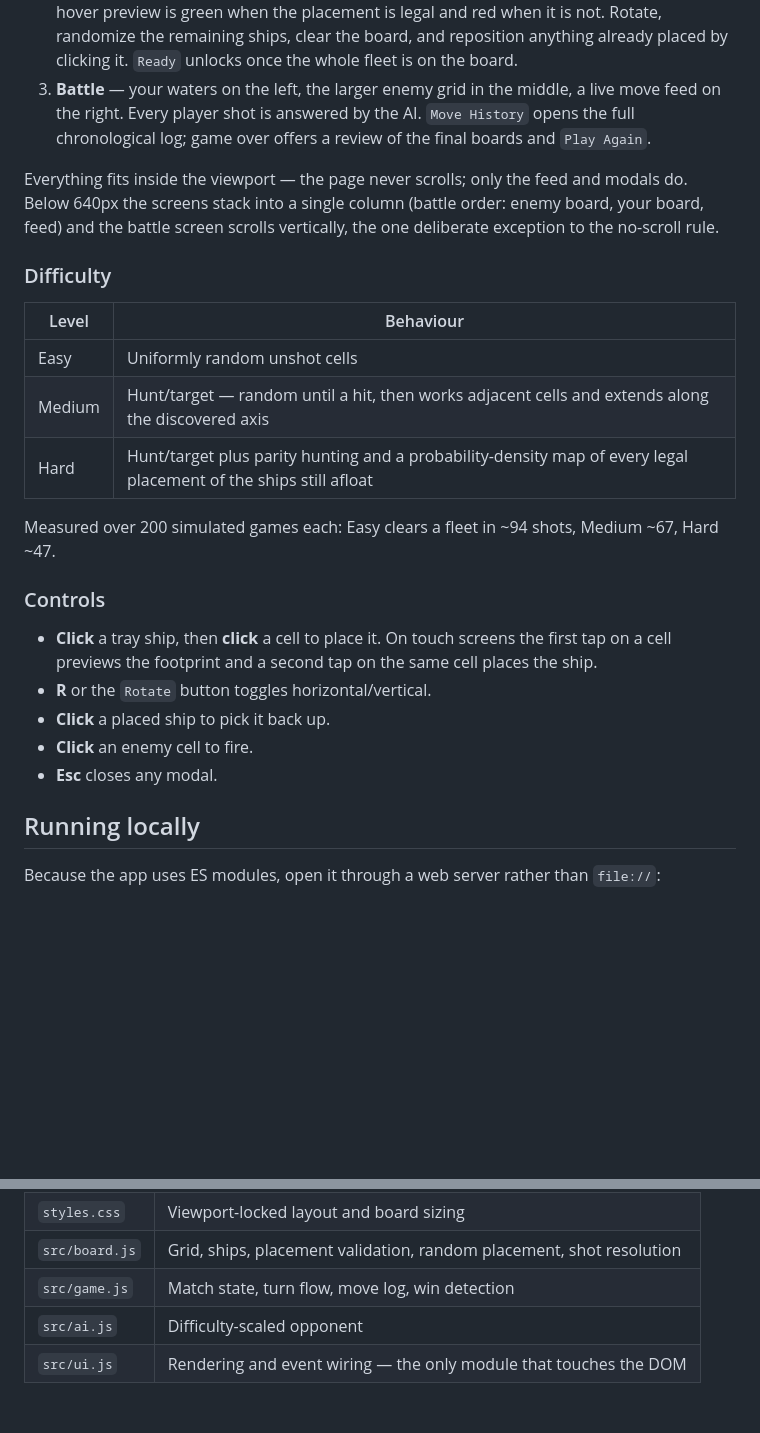
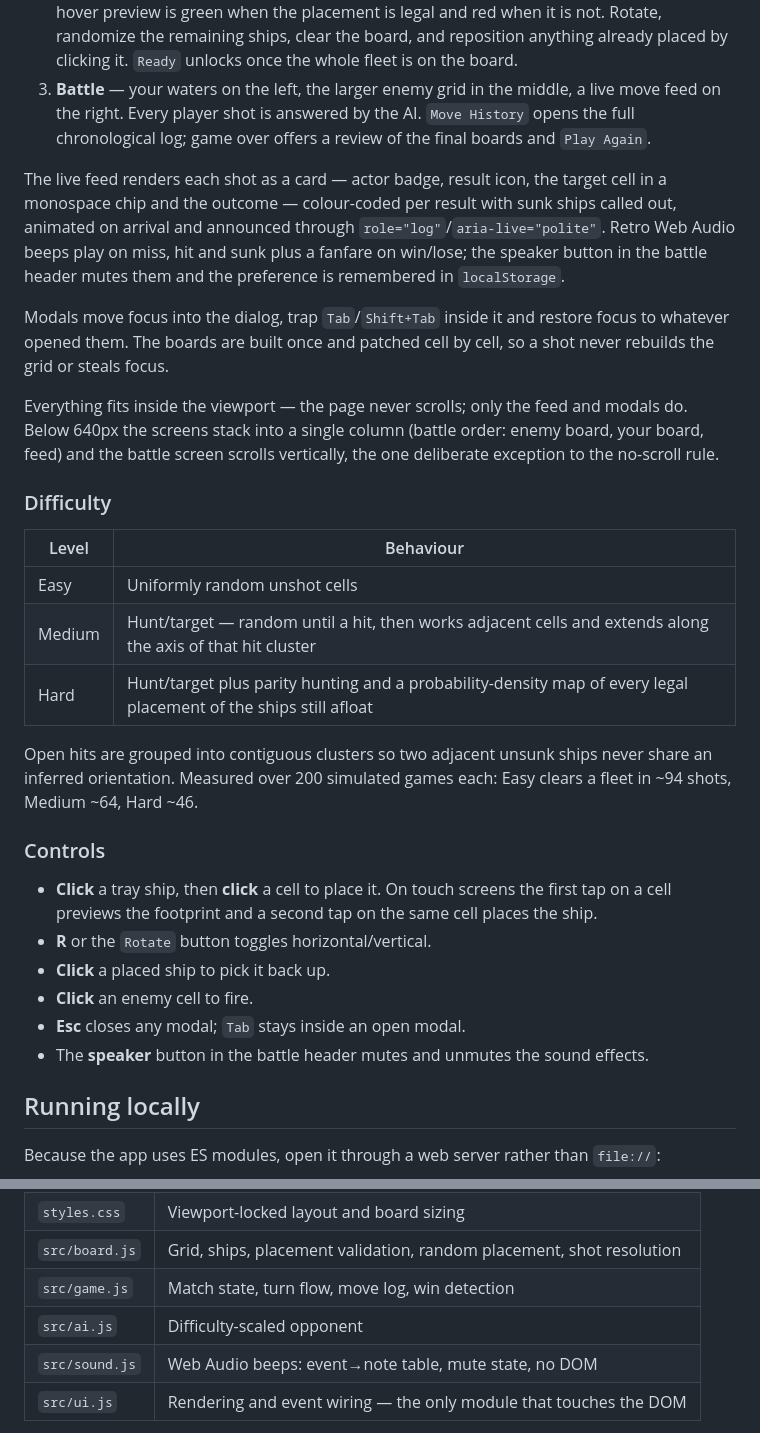
Before and after one commit to avinhas/battleship-gamev3, a Markdown page: README.md, 2 parts joined by grey strips. GitHub-like rendering; blank space fills up the shorter version.

Commit message:
Document the feed redesign, sound, focus and rendering changes
Co-Authored-By: Devin AI <158243242+devin-ai-integration[bot]@users.noreply.github.com>

```diff
--- a/README.md
+++ b/README.md
@@ -20,6 +20,16 @@ Three screens on one page, toggled without navigation:
    the right. Every player shot is answered by the AI. `Move History` opens the full chronological
    log; game over offers a review of the final boards and `Play Again`.
 
+The live feed renders each shot as a card — actor badge, result icon, the target cell in a
+monospace chip and the outcome — colour-coded per result with sunk ships called out, animated on
+arrival and announced through `role="log"`/`aria-live="polite"`. Retro Web Audio beeps play on
+miss, hit and sunk plus a fanfare on win/lose; the speaker button in the battle header mutes them
+and the preference is remembered in `localStorage`.
+
+Modals move focus into the dialog, trap `Tab`/`Shift+Tab` inside it and restore focus to whatever
+opened them. The boards are built once and patched cell by cell, so a shot never rebuilds the grid
+or steals focus.
+
 Everything fits inside the viewport — the page never scrolls; only the feed and modals do. Below
 640px the screens stack into a single column (battle order: enemy board, your board, feed) and the
 battle screen scrolls vertically, the one deliberate exception to the no-scroll rule.
@@ -29,10 +39,12 @@ battle screen scrolls vertically, the one deliberate exception to the no-scroll
 | Level  | Behaviour                                                                |
 | ------ | ------------------------------------------------------------------------ |
 | Easy   | Uniformly random unshot cells                                            |
-| Medium | Hunt/target — random until a hit, then works adjacent cells and extends along the discovered axis |
+| Medium | Hunt/target — random until a hit, then works adjacent cells and extends along the axis of that hit cluster |
 | Hard   | Hunt/target plus parity hunting and a probability-density map of every legal placement of the ships still afloat |
 
-Measured over 200 simulated games each: Easy clears a fleet in ~94 shots, Medium ~67, Hard ~47.
+Open hits are grouped into contiguous clusters so two adjacent unsunk ships never share an inferred
+orientation. Measured over 200 simulated games each: Easy clears a fleet in ~94 shots, Medium ~64,
+Hard ~46.
 
 ### Controls
 
@@ -41,7 +53,8 @@ Measured over 200 simulated games each: Easy clears a fleet in ~94 shots, Medium
 - **R** or the `Rotate` button toggles horizontal/vertical.
 - **Click** a placed ship to pick it back up.
 - **Click** an enemy cell to fire.
-- **Esc** closes any modal.
+- **Esc** closes any modal; `Tab` stays inside an open modal.
+- The **speaker** button in the battle header mutes and unmutes the sound effects.
 
 ## Running locally
 
@@ -72,6 +85,7 @@ npm test
 | `src/board.js`              | Grid, ships, placement validation, random placement, shot resolution |
 | `src/game.js`               | Match state, turn flow, move log, win detection                    |
 | `src/ai.js`                 | Difficulty-scaled opponent                                         |
+| `src/sound.js`              | Web Audio beeps: event→note table, mute state, no DOM              |
 | `src/ui.js`                 | Rendering and event wiring — the only module that touches the DOM  |
 
 `board.js`, `game.js` and `ai.js` contain no DOM access, so the rules can be simulated headlessly.
```
Also changed, not shown: BUGS.md (+36 -0 lines).
